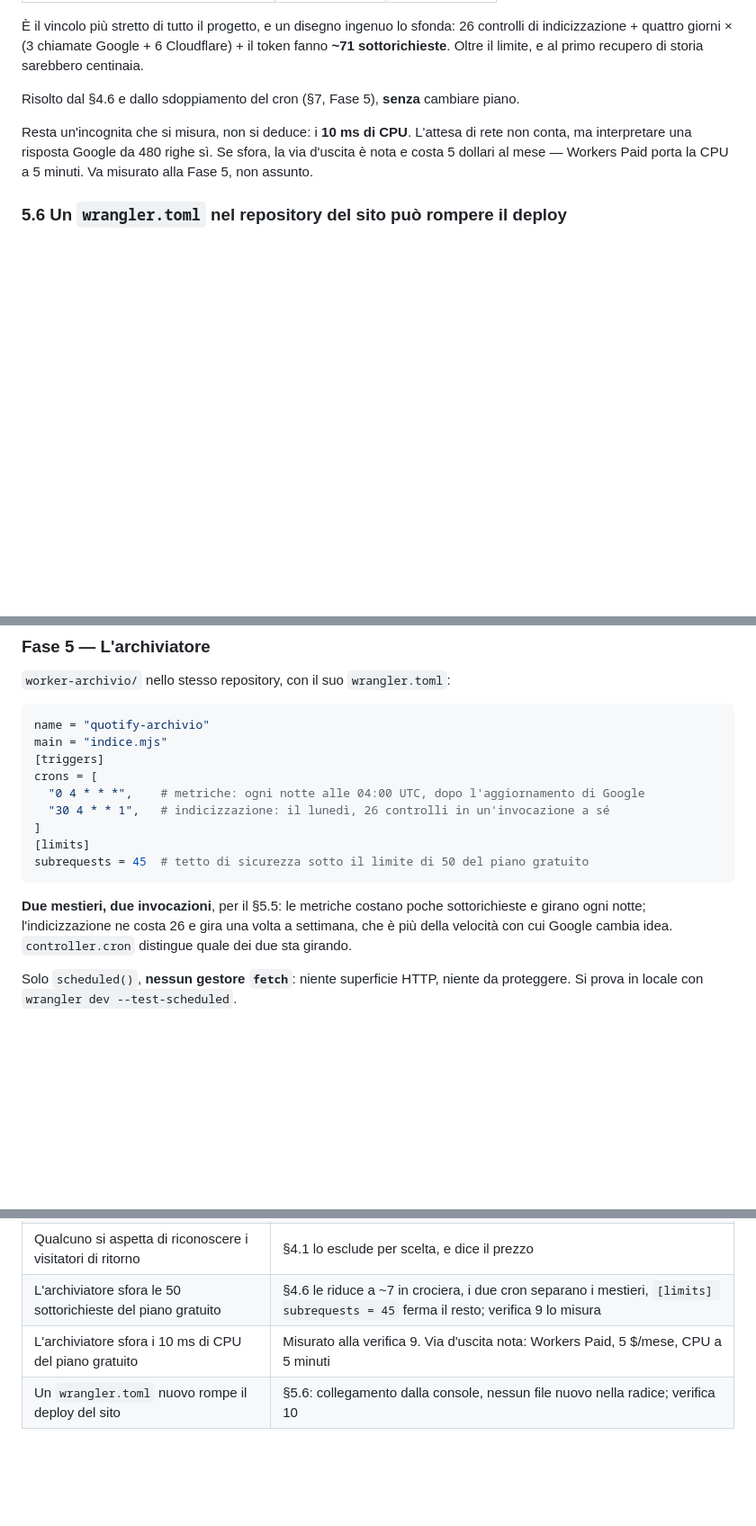
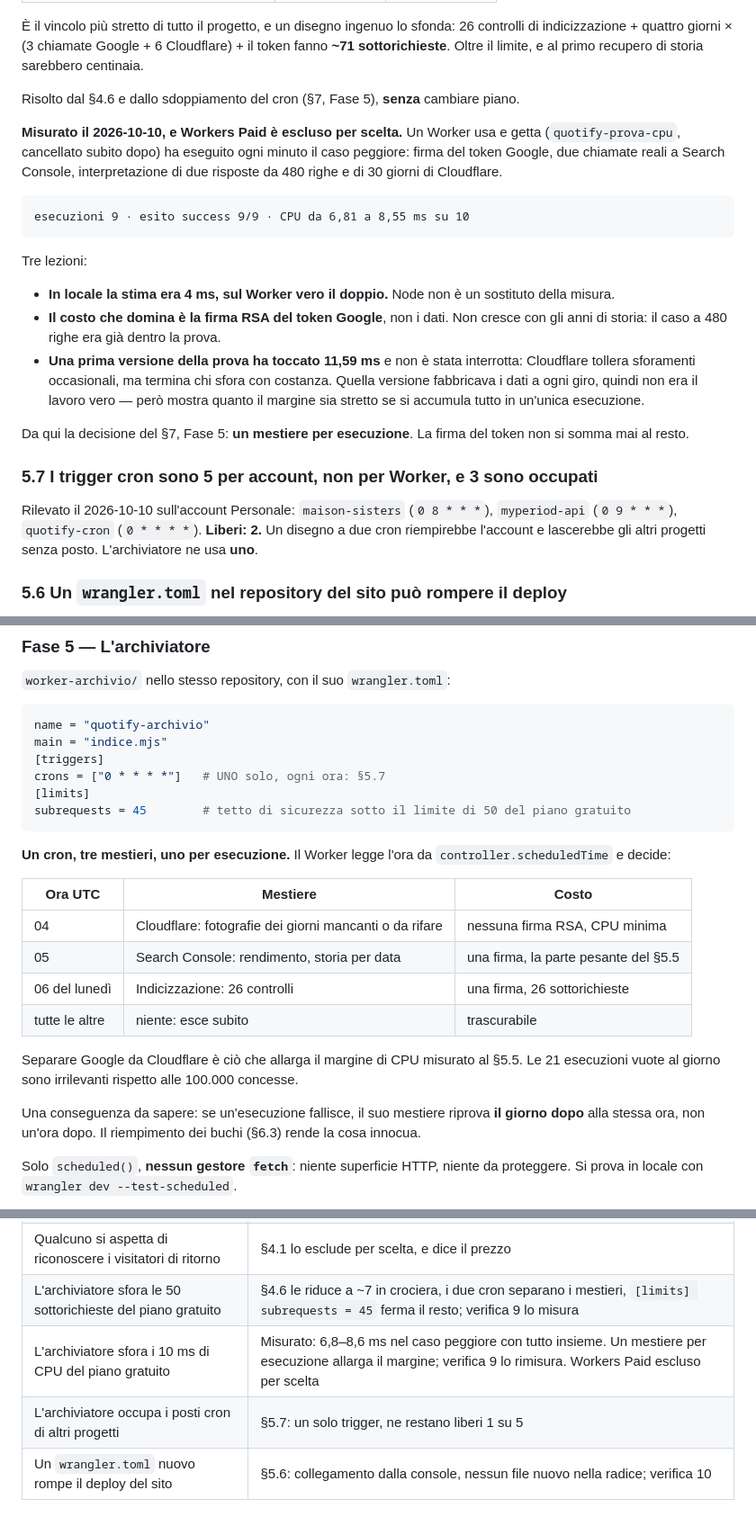
Before and after one commit to AlessandroImpact/quotify-website, a Markdown page: docs/raccoglitore-metriche-piano.md, 3 parts joined by grey strips. Shown at 90% size. Rendered like a GitHub page; blank space fills up the shorter version.

Commit message:
docs(metriche): la CPU misurata sul piano gratuito, e un cron solo
Prova reale con un Worker usa e getta (cancellato): 9 esecuzioni su 9
riuscite, CPU 6,8-8,6 ms su 10 nel caso peggiore. Il costo è la firma
RSA del token Google, non i dati. Sull'account restano 2 cron liberi su
5: l'archiviatore ne usa uno, orario, con un mestiere per esecuzione.

Co-Authored-By: Claude Opus 5.5 <noreply@anthropic.com>
Claude-Session: https://claude.ai/code/session_015ygL5i6ggJVzuSkq5dEnwu

````diff
--- a/docs/raccoglitore-metriche-piano.md
+++ b/docs/raccoglitore-metriche-piano.md
@@ -245,9 +245,33 @@ sottorichieste**. Oltre il limite, e al primo recupero di storia sarebbero centi
 
 Risolto dal §4.6 e dallo sdoppiamento del cron (§7, Fase 5), **senza** cambiare piano.
 
-Resta un'incognita che si misura, non si deduce: i **10 ms di CPU**. L'attesa di rete non conta,
-ma interpretare una risposta Google da 480 righe sì. Se sfora, la via d'uscita è nota e costa 5
-dollari al mese — Workers Paid porta la CPU a 5 minuti. Va misurato alla Fase 5, non assunto.
+**Misurato il 2026-10-10, e Workers Paid è escluso per scelta.** Un Worker usa e getta
+(`quotify-prova-cpu`, cancellato subito dopo) ha eseguito ogni minuto il caso peggiore: firma del
+token Google, due chiamate reali a Search Console, interpretazione di due risposte da 480 righe e
+di 30 giorni di Cloudflare.
+
+```
+esecuzioni 9 · esito success 9/9 · CPU da 6,81 a 8,55 ms su 10
+```
+
+Tre lezioni:
+
+- **In locale la stima era 4 ms, sul Worker vero il doppio.** Node non è un sostituto della misura.
+- **Il costo che domina è la firma RSA del token Google**, non i dati. Non cresce con gli anni di
+  storia: il caso a 480 righe era già dentro la prova.
+- **Una prima versione della prova ha toccato 11,59 ms** e non è stata interrotta: Cloudflare
+  tollera sforamenti occasionali, ma termina chi sfora con costanza. Quella versione fabbricava i
+  dati a ogni giro, quindi non era il lavoro vero — però mostra quanto il margine sia stretto se
+  si accumula tutto in un'unica esecuzione.
+
+Da qui la decisione del §7, Fase 5: **un mestiere per esecuzione**. La firma del token non si somma
+mai al resto.
+
+### 5.7 I trigger cron sono 5 per account, non per Worker, e 3 sono occupati
+
+Rilevato il 2026-10-10 sull'account Personale: `maison-sisters` (`0 8 * * *`), `myperiod-api`
+(`0 9 * * *`), `quotify-cron` (`0 * * * *`). **Liberi: 2.** Un disegno a due cron riempirebbe
+l'account e lascerebbe gli altri progetti senza posto. L'archiviatore ne usa **uno**.
 
 ### 5.6 Un `wrangler.toml` nel repository del sito può rompere il deploy
 
@@ -420,17 +444,26 @@ torni verde.
 name = "quotify-archivio"
 main = "indice.mjs"
 [triggers]
-crons = [
-  "0 4 * * *",    # metriche: ogni notte alle 04:00 UTC, dopo l'aggiornamento di Google
-  "30 4 * * 1",   # indicizzazione: il lunedì, 26 controlli in un'invocazione a sé
-]
+crons = ["0 * * * *"]   # UNO solo, ogni ora: §5.7
 [limits]
-subrequests = 45  # tetto di sicurezza sotto il limite di 50 del piano gratuito
+subrequests = 45        # tetto di sicurezza sotto il limite di 50 del piano gratuito
 ```
 
-**Due mestieri, due invocazioni**, per il §5.5: le metriche costano poche sottorichieste e girano
-ogni notte; l'indicizzazione ne costa 26 e gira una volta a settimana, che è più della velocità
-con cui Google cambia idea. `controller.cron` distingue quale dei due sta girando.
+**Un cron, tre mestieri, uno per esecuzione.** Il Worker legge l'ora da
+`controller.scheduledTime` e decide:
+
+| Ora UTC | Mestiere | Costo |
+|---|---|---|
+| 04 | Cloudflare: fotografie dei giorni mancanti o da rifare | nessuna firma RSA, CPU minima |
+| 05 | Search Console: rendimento, storia per data | una firma, la parte pesante del §5.5 |
+| 06 del lunedì | Indicizzazione: 26 controlli | una firma, 26 sottorichieste |
+| tutte le altre | niente: esce subito | trascurabile |
+
+Separare Google da Cloudflare è ciò che allarga il margine di CPU misurato al §5.5. Le 21
+esecuzioni vuote al giorno sono irrilevanti rispetto alle 100.000 concesse.
+
+Una conseguenza da sapere: se un'esecuzione fallisce, il suo mestiere riprova **il giorno dopo**
+alla stessa ora, non un'ora dopo. Il riempimento dei buchi (§6.3) rende la cosa innocua.
 
 Solo `scheduled()`, **nessun gestore `fetch`**: niente superficie HTTP, niente da proteggere.
 Si prova in locale con `wrangler dev --test-scheduled`.
@@ -511,5 +544,6 @@ giorni, con `/guide/fattura-scartata-sdi` scansionata ma non indicizzata e `/ass
 | Qualcuno si aspetta di vedere una schermata | §1: questo progetto non ha interfaccia, e il §2 dice quando arriva |
 | Qualcuno si aspetta di riconoscere i visitatori di ritorno | §4.1 lo esclude per scelta, e dice il prezzo |
 | L'archiviatore sfora le 50 sottorichieste del piano gratuito | §4.6 le riduce a ~7 in crociera, i due cron separano i mestieri, `[limits] subrequests = 45` ferma il resto; verifica 9 lo misura |
-| L'archiviatore sfora i 10 ms di CPU del piano gratuito | Misurato alla verifica 9. Via d'uscita nota: Workers Paid, 5 $/mese, CPU a 5 minuti |
+| L'archiviatore sfora i 10 ms di CPU del piano gratuito | Misurato: 6,8–8,6 ms nel caso peggiore con tutto insieme. Un mestiere per esecuzione allarga il margine; verifica 9 lo rimisura. Workers Paid escluso per scelta |
+| L'archiviatore occupa i posti cron di altri progetti | §5.7: un solo trigger, ne restano liberi 1 su 5 |
 | Un `wrangler.toml` nuovo rompe il deploy del sito | §5.6: collegamento dalla console, nessun file nuovo nella radice; verifica 10 |
````
